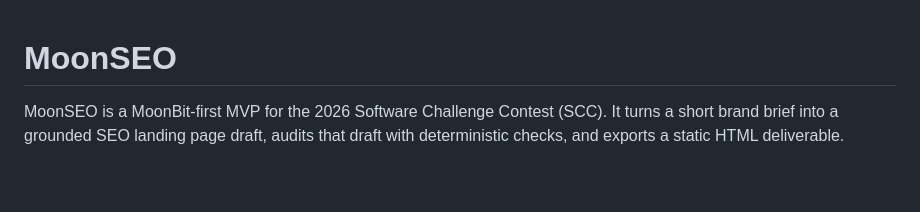
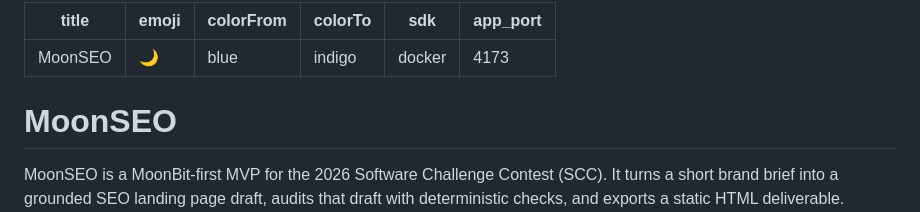
Before and after one commit to lauraraccoon/MoonSEO, a Markdown page: README.mbt.md, the part around the change. Rendered like a GitHub page; blank space fills up the shorter version.

Commit message:
Configure Hugging Face Space metadata

```diff
--- a/README.mbt.md
+++ b/README.mbt.md
@@ -1,3 +1,12 @@
+---
+title: MoonSEO
+emoji: "🌙"
+colorFrom: blue
+colorTo: indigo
+sdk: docker
+app_port: 4173
+---
+
 # MoonSEO
 
 MoonSEO is a MoonBit-first MVP for the 2026 Software Challenge Contest (SCC).
```
